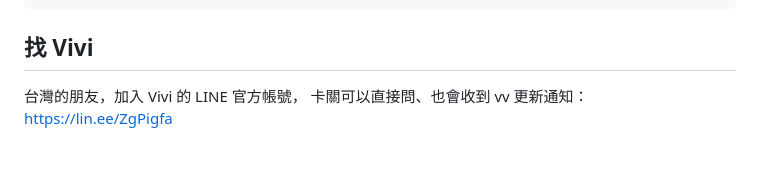
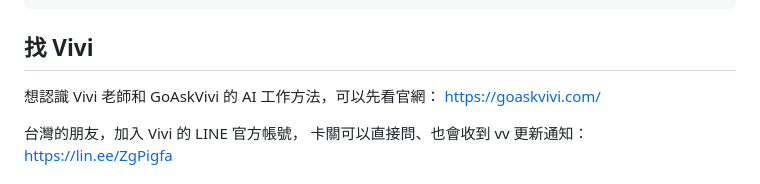
Before and after one commit to vivi911/vv-conductor-public, a Markdown page: README.md, the part around the change. Rendered like a GitHub page; blank space fills up the shorter version.

Commit message:
Add GoAskVivi website link

```diff
--- a/README.md
+++ b/README.md
@@ -172,6 +172,9 @@ vv-指揮家-v1.6/
 
 ## 找 Vivi
 
+想認識 Vivi 老師和 GoAskVivi 的 AI 工作方法，可以先看官網：
+https://goaskvivi.com/
+
 台灣的朋友，加入 Vivi 的 LINE 官方帳號，
 卡關可以直接問、也會收到 vv 更新通知：
 https://lin.ee/ZgPigfa
```
